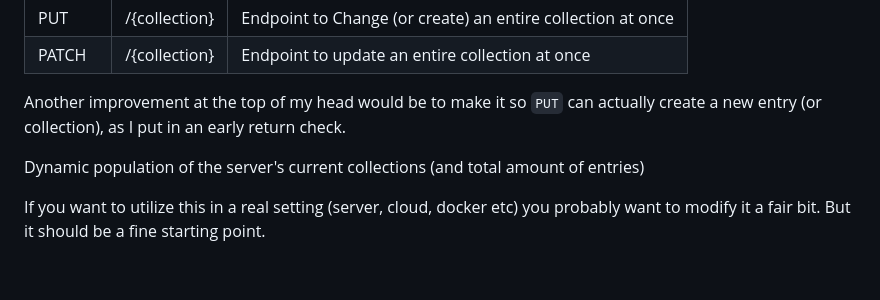
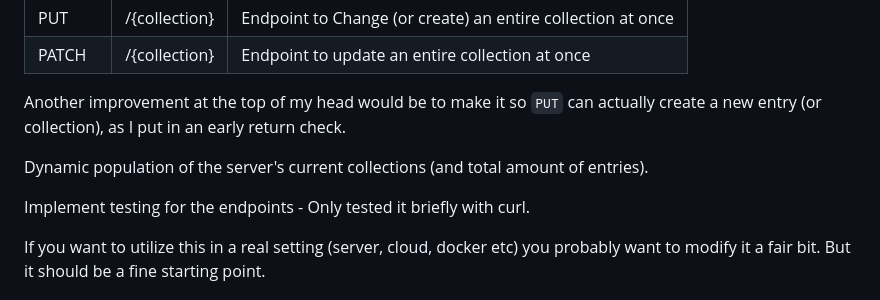
Before and after one commit to OleKodehode/go-json-server, a Markdown page: README.md, the part around the change. Rendered like a GitHub page; blank space fills up the shorter version.

Commit message:
small addition to Future improvements

```diff
--- a/README.md
+++ b/README.md
@@ -97,7 +97,9 @@ Didn't have time to implement a couple of endpoints;
 
 Another improvement at the top of my head would be to make it so `PUT` can actually create a new entry (or collection), as I put in an early return check.
 
-Dynamic population of the server's current collections (and total amount of entries)
+Dynamic population of the server's current collections (and total amount of entries).
+
+Implement testing for the endpoints - Only tested it briefly with curl.
 
 If you want to utilize this in a real setting (server, cloud, docker etc) you probably want to modify it a fair bit. But it should be a fine starting point.
 
```
